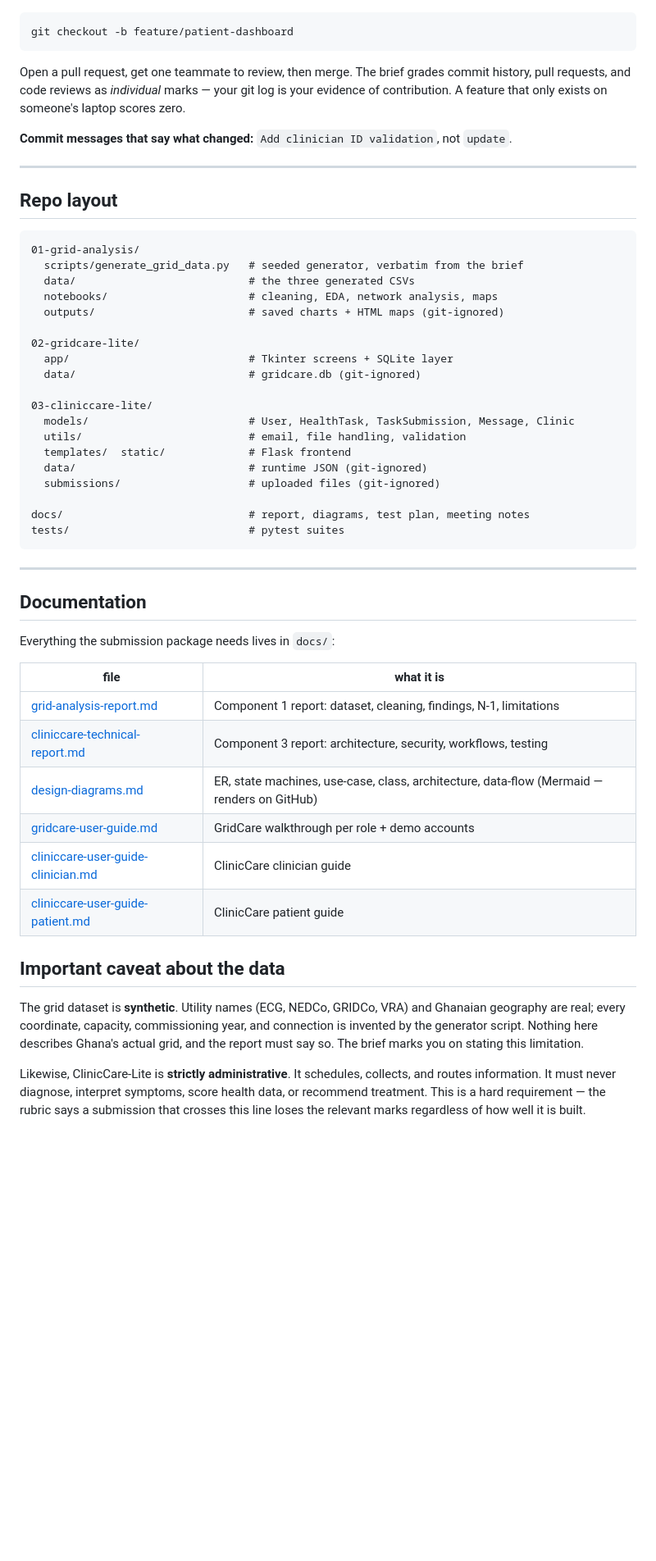
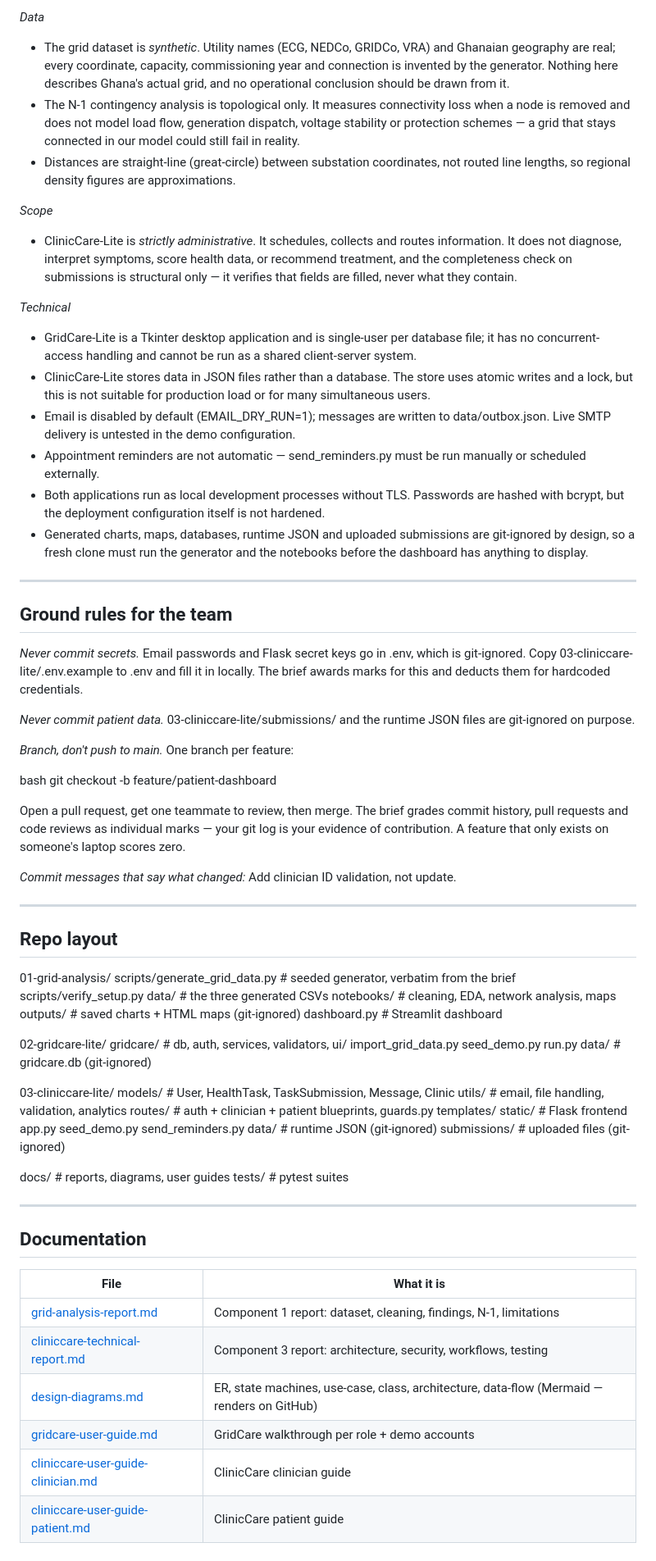
Before and after one commit to jesseamoah77-dot/Team-14-cs-112-project, a Markdown page: README.md, the part around one of its changes. Shown at 82% size. GitHub-like rendering; blank space fills up the shorter version.

````diff
--- a/README.md
+++ b/README.md
@@ -147,47 +176,79 @@ git-ignored on purpose.
 
-```bash
+*Data*
+
+- The grid dataset is *synthetic*. Utility names (ECG, NEDCo, GRIDCo, VRA) and Ghanaian geography are real; every coordinate, capacity, commissioning year and connection is invented by the generator. Nothing here describes Ghana's actual grid, and no operational conclusion should be drawn from it.
+- The N-1 contingency analysis is topological only. It measures connectivity loss when a node is removed and does not model load flow, generation dispatch, voltage stability or protection schemes — a grid that stays connected in our model could still fail in reality.
+- Distances are straight-line (great-circle) between substation coordinates, not routed line lengths, so regional density figures are approximations.
+
+*Scope*
+
+- ClinicCare-Lite is *strictly administrative*. It schedules, collects and routes information. It does not diagnose, interpret symptoms, score health data, or recommend treatment, and the completeness check on submissions is structural only — it verifies that fields are filled, never what they contain.
+
+*Technical*
+
+- GridCare-Lite is a Tkinter desktop application and is single-user per database file; it has no concurrent-access handling and cannot be run as a shared client-server system.
+- ClinicCare-Lite stores data in JSON files rather than a database. The store uses atomic writes and a lock, but this is not suitable for production load or for many simultaneous users.
+- Email is disabled by default (EMAIL_DRY_RUN=1); messages are written to data/outbox.json. Live SMTP delivery is untested in the demo configuration.
+- Appointment reminders are not automatic — send_reminders.py must be run manually or scheduled externally.
+- Both applications run as local development processes without TLS. Passwords are hashed with bcrypt, but the deployment configuration itself is not hardened.
+- Generated charts, maps, databases, runtime JSON and uploaded submissions are git-ignored by design, so a fresh clone must run the generator and the notebooks before the dashboard has anything to display.
+
+---
+
+## Ground rules for the team
+
+*Never commit secrets.* Email passwords and Flask secret keys go in .env, which is git-ignored. Copy 03-cliniccare-lite/.env.example to .env and fill it in locally. The brief awards marks for this and deducts them for hardcoded credentials.
+
+*Never commit patient data.* 03-cliniccare-lite/submissions/ and the runtime JSON files are git-ignored on purpose.
+
+*Branch, don't push to main.* One branch per feature:
+
+bash
 git checkout -b feature/patient-dashboard
-```
 
-Open a pull request, get one teammate to review, then merge. The brief grades commit history,
-pull requests, and code reviews as *individual* marks — your git log is your evidence of
-contribution. A feature that only exists on someone's laptop scores zero.
 
-**Commit messages that say what changed:** `Add clinician ID validation`, not `update`.
+Open a pull request, get one teammate to review, then merge. The brief grades commit history, pull requests and code reviews as individual marks — your git log is your evidence of contribution. A feature that only exists on someone's laptop scores zero.
+
+*Commit messages that say what changed:* Add clinician ID validation, not update.
 
 ---
 
 ## Repo layout
 
-```
+
 01-grid-analysis/
   scripts/generate_grid_data.py   # seeded generator, verbatim from the brief
+  scripts/verify_setup.py
   data/                           # the three generated CSVs
   notebooks/                      # cleaning, EDA, network analysis, maps
   outputs/                        # saved charts + HTML maps (git-ignored)
+  dashboard.py                    # Streamlit dashboard
 
 02-gridcare-lite/
-  app/                            # Tkinter screens + SQLite layer
+  gridcare/                       # db, auth, services, validators, ui/
+  import_grid_data.py
+  seed_demo.py
+  run.py
   data/                           # gridcare.db (git-ignored)
 
 03-cliniccare-lite/
   models/                         # User, HealthTask, TaskSubmission, Message, Clinic
-  utils/                          # email, file handling, validation
+  utils/                          # email, file handling, validation, analytics
+  routes/                         # auth + clinician + patient blueprints, guards.py
   templates/  static/             # Flask frontend
+  app.py  seed_demo.py  send_reminders.py
   data/                           # runtime JSON (git-ignored)
   submissions/                    # uploaded files (git-ignored)
 
-docs/                             # report, diagrams, test plan, meeting notes
+docs/                             # reports, diagrams, user guides
 tests/                            # pytest suites
-```
+
 
 ---
 
 ## Documentation
 
-Everything the submission package needs lives in `docs/`:
-
-| file | what it is |
+| File | What it is |
 |---|---|
 | [grid-analysis-report.md](docs/grid-analysis-report.md) | Component 1 report: dataset, cleaning, findings, N-1, limitations |
 | [cliniccare-technical-report.md](docs/cliniccare-technical-report.md) | Component 3 report: architecture, security, workflows, testing |
@@ -195,15 +256,3 @@ Everything the submission package needs lives in `docs/`:
 | [gridcare-user-guide.md](docs/gridcare-user-guide.md) | GridCare walkthrough per role + demo accounts |
 | [cliniccare-user-guide-clinician.md](docs/cliniccare-user-guide-clinician.md) | ClinicCare clinician guide |
 | [cliniccare-user-guide-patient.md](docs/cliniccare-user-guide-patient.md) | ClinicCare patient guide |
-
-## Important caveat about the data
-
-The grid dataset is **synthetic**. Utility names (ECG, NEDCo, GRIDCo, VRA) and Ghanaian
-geography are real; every coordinate, capacity, commissioning year, and connection is
-invented by the generator script. Nothing here describes Ghana's actual grid, and the
-report must say so. The brief marks you on stating this limitation.
-
-Likewise, ClinicCare-Lite is **strictly administrative**. It schedules, collects, and routes
-information. It must never diagnose, interpret symptoms, score health data, or recommend
-treatment. This is a hard requirement — the rubric says a submission that crosses this line
-loses the relevant marks regardless of how well it is built.
````
Also changed, not shown: other parts of README.md (+110 -81 lines).
